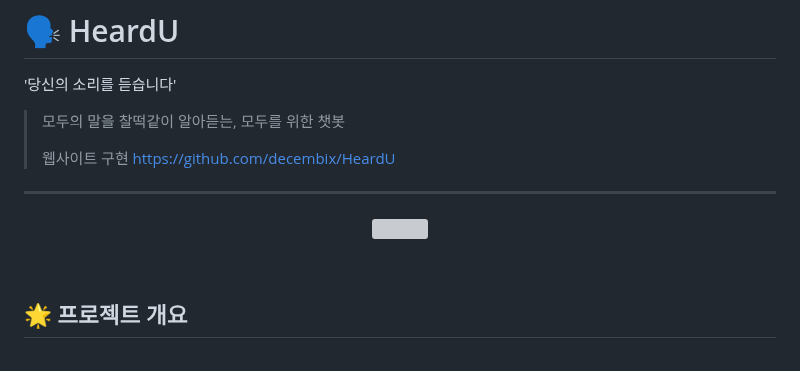
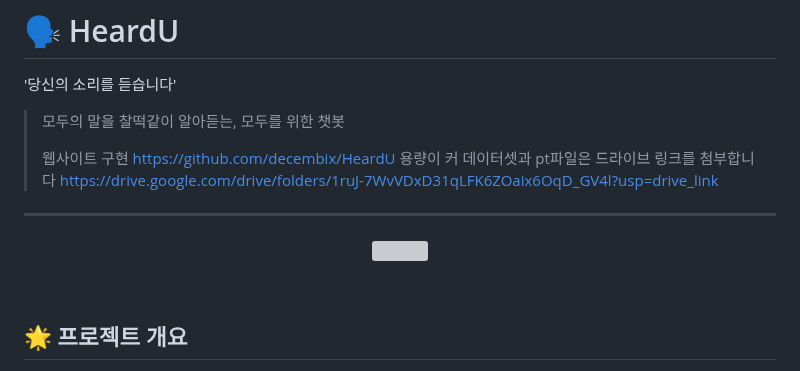
Before and after one commit to hyomee2/sswu-lc5500-aiapp, a Markdown page: README.md, the part around the change. Rendered like a GitHub page; grey boxes are pictures that could not be loaded.

```diff
--- a/README.md
+++ b/README.md
@@ -4,12 +4,14 @@
 >모두의 말을 찰떡같이 알아듣는, 모두를 위한 챗봇
 >
 >웹사이트 구현 https://github.com/decembix/HeardU
+>용량이 커 데이터셋과 pt파일은 드라이브 링크를 첨부합니다 https://drive.google.com/drive/folders/1ruJ-7WvVDxD31qLFK6ZOaix6OqD_GV4l?usp=drive_link
 ---
 <p align="center">
 <img src="https://search.pstatic.net/common/?src=http%3A%2F%2Fblogfiles.naver.net%2FMjAyMjA1MDRfNjAg%2FMDAxNjUxNjMzNjQxMDE3.IG2--1anLuh1xZe5lCss4u0iPkahtezjr7bxBT9LF2Qg.Id-GYjI85R1HaDadoLAdx3QdjTPq7UwdmDAEWbQQjq4g.JPEG.catublog%2F6.jpg&type=sc960_832" width="400"/>
 </p>
 
 <br>
+
 
 
 ## 🌟 프로젝트 개요
```
